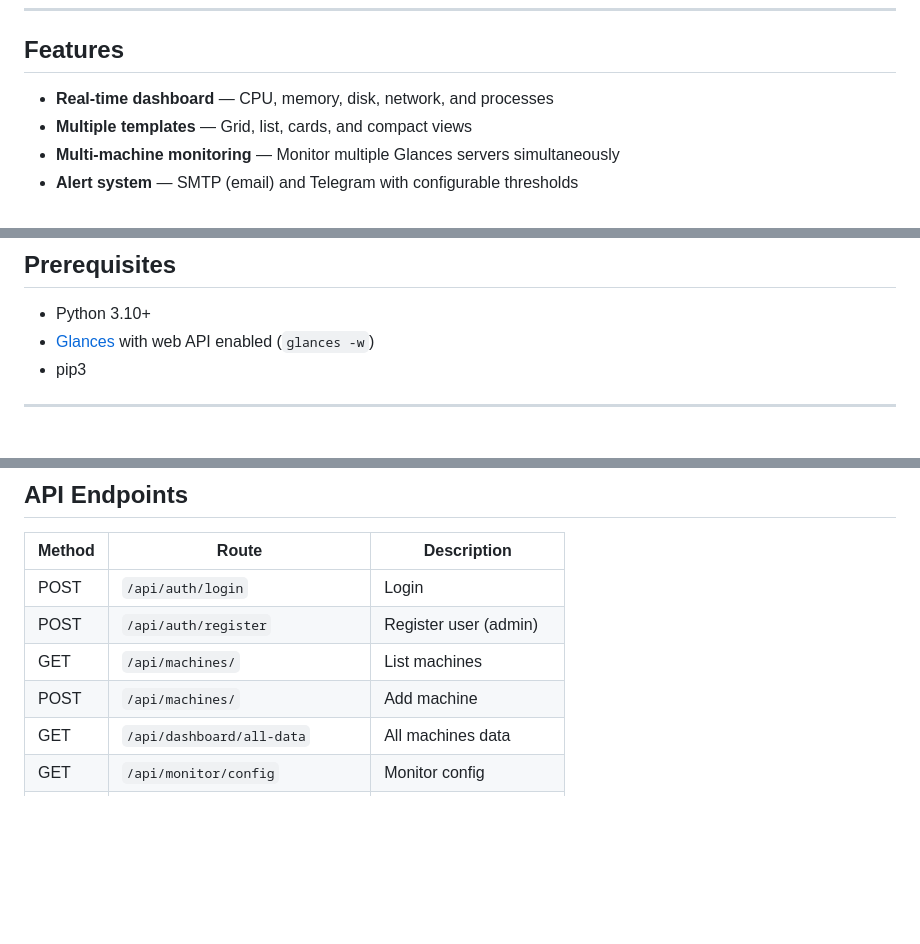
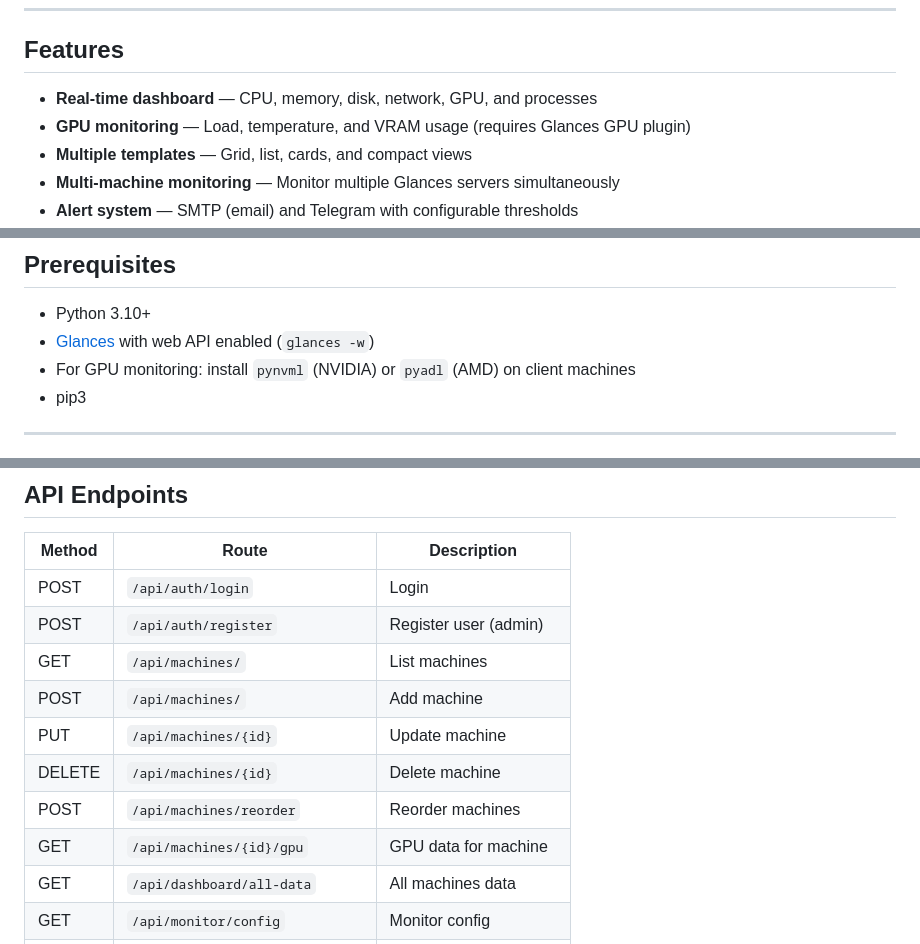
Before and after one commit to Ruddienonsyllabic63/dashboard-glances, a Markdown page: README.md, 3 parts joined by grey strips. Drawn GitHub-style; blank space fills up the shorter version.

Commit message:
docs: adicionar GPU monitoring ao README

```diff
--- a/README.md
+++ b/README.md
@@ -12,7 +12,8 @@ A web monitoring dashboard for [Glances](https://nicolargo.github.io/glances/) w
 
 ## Features
 
-- **Real-time dashboard** — CPU, memory, disk, network, and processes
+- **Real-time dashboard** — CPU, memory, disk, network, GPU, and processes
+- **GPU monitoring** — Load, temperature, and VRAM usage (requires Glances GPU plugin)
 - **Multiple templates** — Grid, list, cards, and compact views
 - **Multi-machine monitoring** — Monitor multiple Glances servers simultaneously
 - **Alert system** — SMTP (email) and Telegram with configurable thresholds
@@ -31,6 +32,7 @@ A web monitoring dashboard for [Glances](https://nicolargo.github.io/glances/) w
 
 - Python 3.10+
 - [Glances](https://nicolargo.github.io/glances/) with web API enabled (`glances -w`)
+- For GPU monitoring: install `pynvml` (NVIDIA) or `pyadl` (AMD) on client machines
 - pip3
 
 ---
@@ -265,6 +267,10 @@ dashboard-glances/
 | POST | `/api/auth/register` | Register user (admin) |
 | GET | `/api/machines/` | List machines |
 | POST | `/api/machines/` | Add machine |
+| PUT | `/api/machines/{id}` | Update machine |
+| DELETE | `/api/machines/{id}` | Delete machine |
+| POST | `/api/machines/reorder` | Reorder machines |
+| GET | `/api/machines/{id}/gpu` | GPU data for machine |
 | GET | `/api/dashboard/all-data` | All machines data |
 | GET | `/api/monitor/config` | Monitor config |
 | PUT | `/api/monitor/config` | Update config |
```
